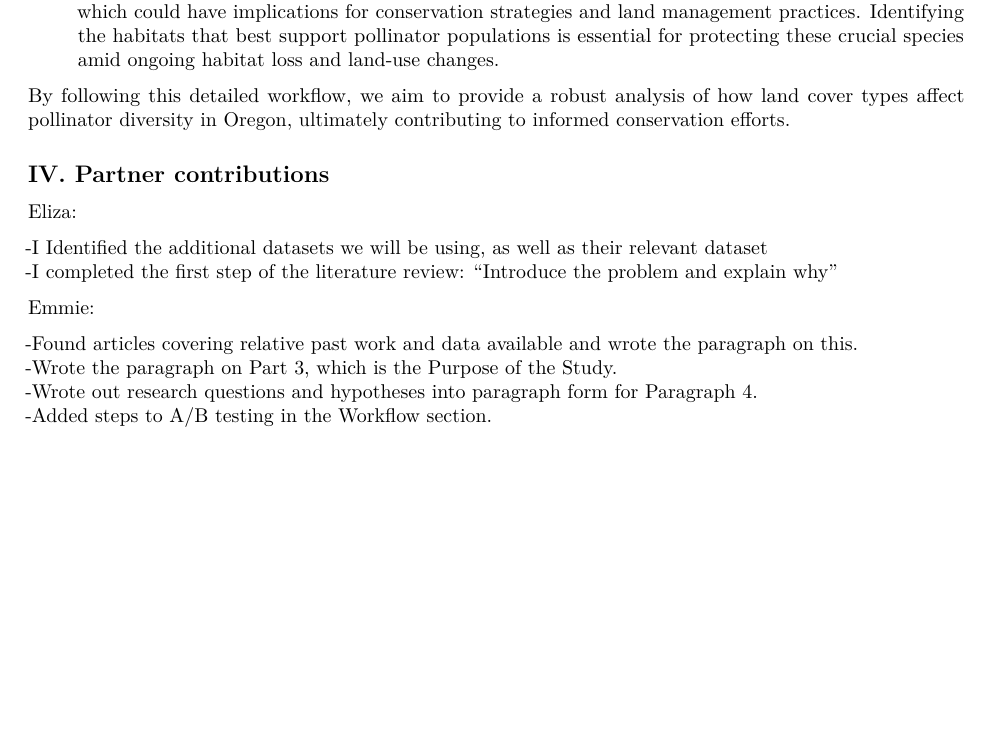
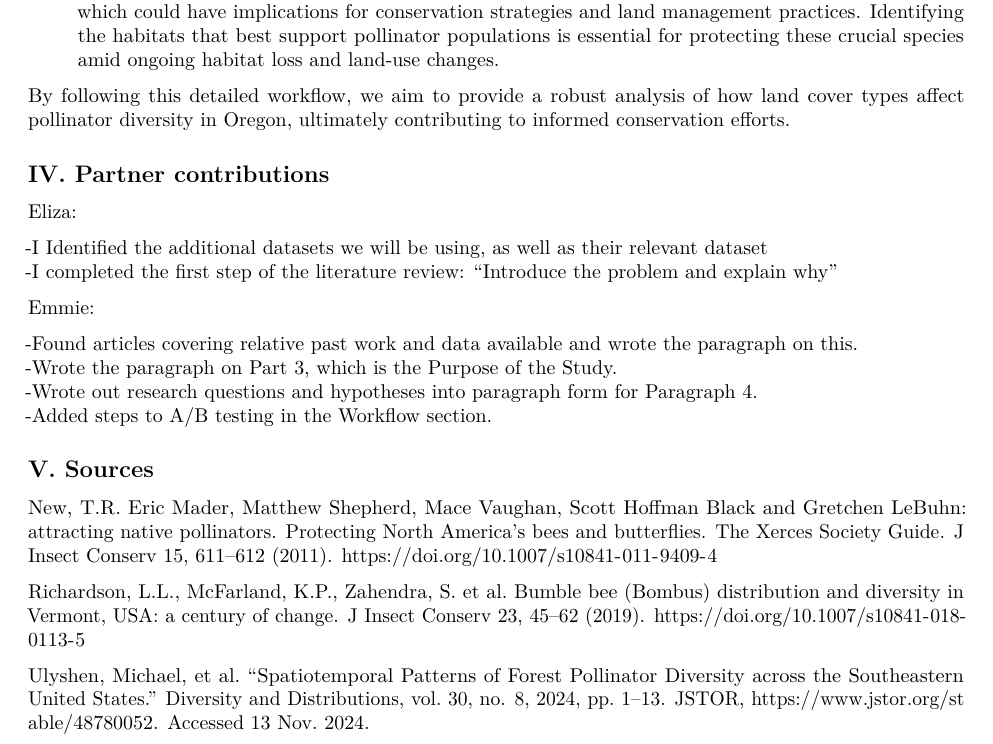
Before and after one commit to elizagb/OBA-Pollinator-Diversity, an R Markdown document (Write-Ups/ProjectTopic.Rmd): part of page 4 of 4, cut so that both start at the same text, the shorter picture padded with empty space. Rendered offline with R 4.5, knitr and Pandoc, then LaTeX, with nearby package versions.

Commit message:
Added citations for sources

```diff
--- a/Write-Ups/ProjectTopic.Rmd
+++ b/Write-Ups/ProjectTopic.Rmd
@@ -130,3 +130,11 @@ Emmie:
 -Wrote the paragraph on Part 3, which is the Purpose of the Study.
 -Wrote out research questions and hypotheses into paragraph form for Paragraph 4.
 -Added steps to A/B testing in the Workflow section.
+
+## V. Sources
+
+New, T.R. Eric Mader, Matthew Shepherd, Mace Vaughan, Scott Hoffman Black and Gretchen LeBuhn: attracting native pollinators. Protecting North America’s bees and butterflies. The Xerces Society Guide. J Insect Conserv 15, 611–612 (2011). https://doi.org/10.1007/s10841-011-9409-4
+
+Richardson, L.L., McFarland, K.P., Zahendra, S. et al. Bumble bee (Bombus) distribution and diversity in Vermont, USA: a century of change. J Insect Conserv 23, 45–62 (2019). https://doi.org/10.1007/s10841-018-0113-5
+
+Ulyshen, Michael, et al. “Spatiotemporal Patterns of Forest Pollinator Diversity across the Southeastern United States.” Diversity and Distributions, vol. 30, no. 8, 2024, pp. 1–13. JSTOR, https://www.jstor.org/stable/48780052. Accessed 13 Nov. 2024.
```
